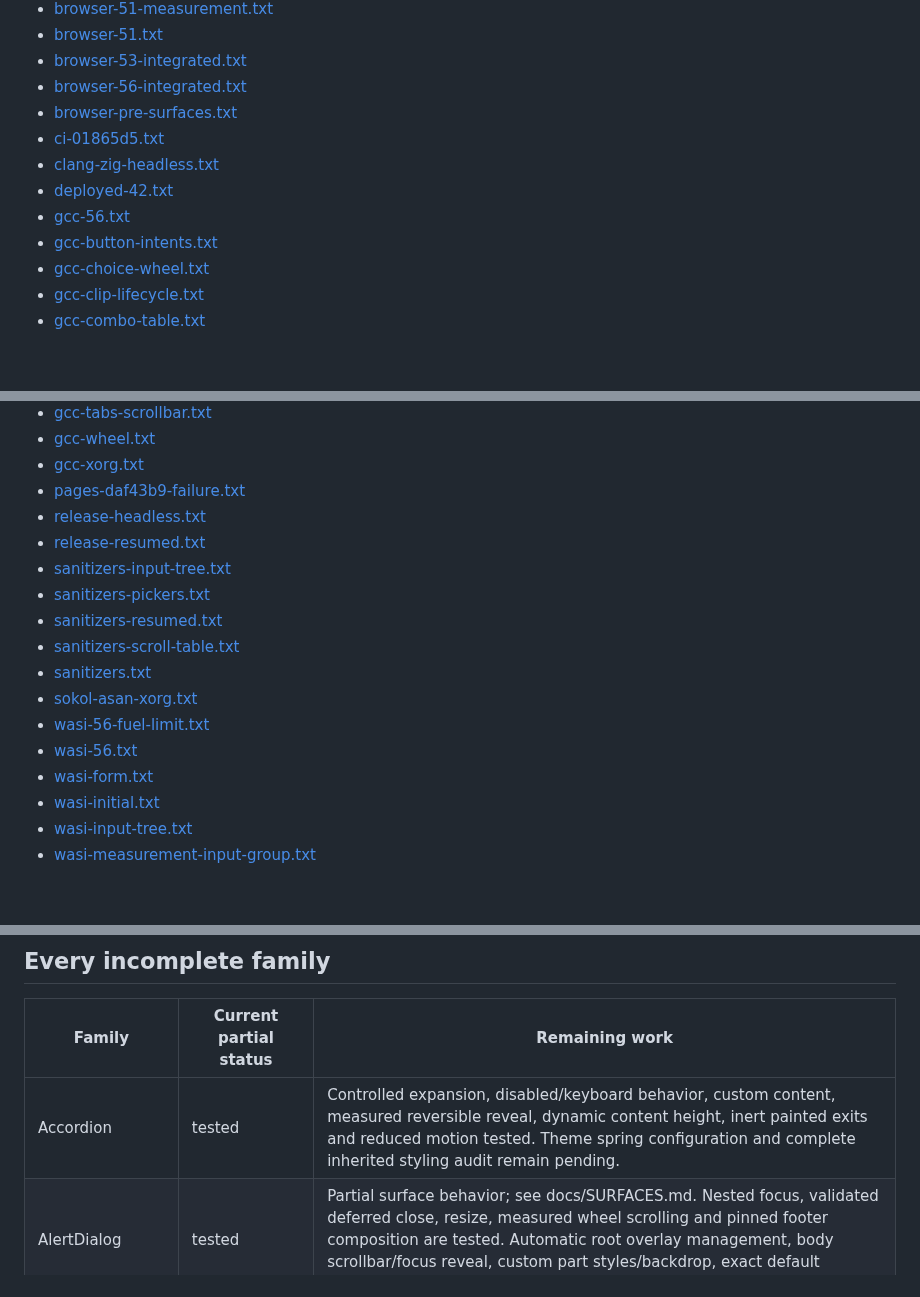
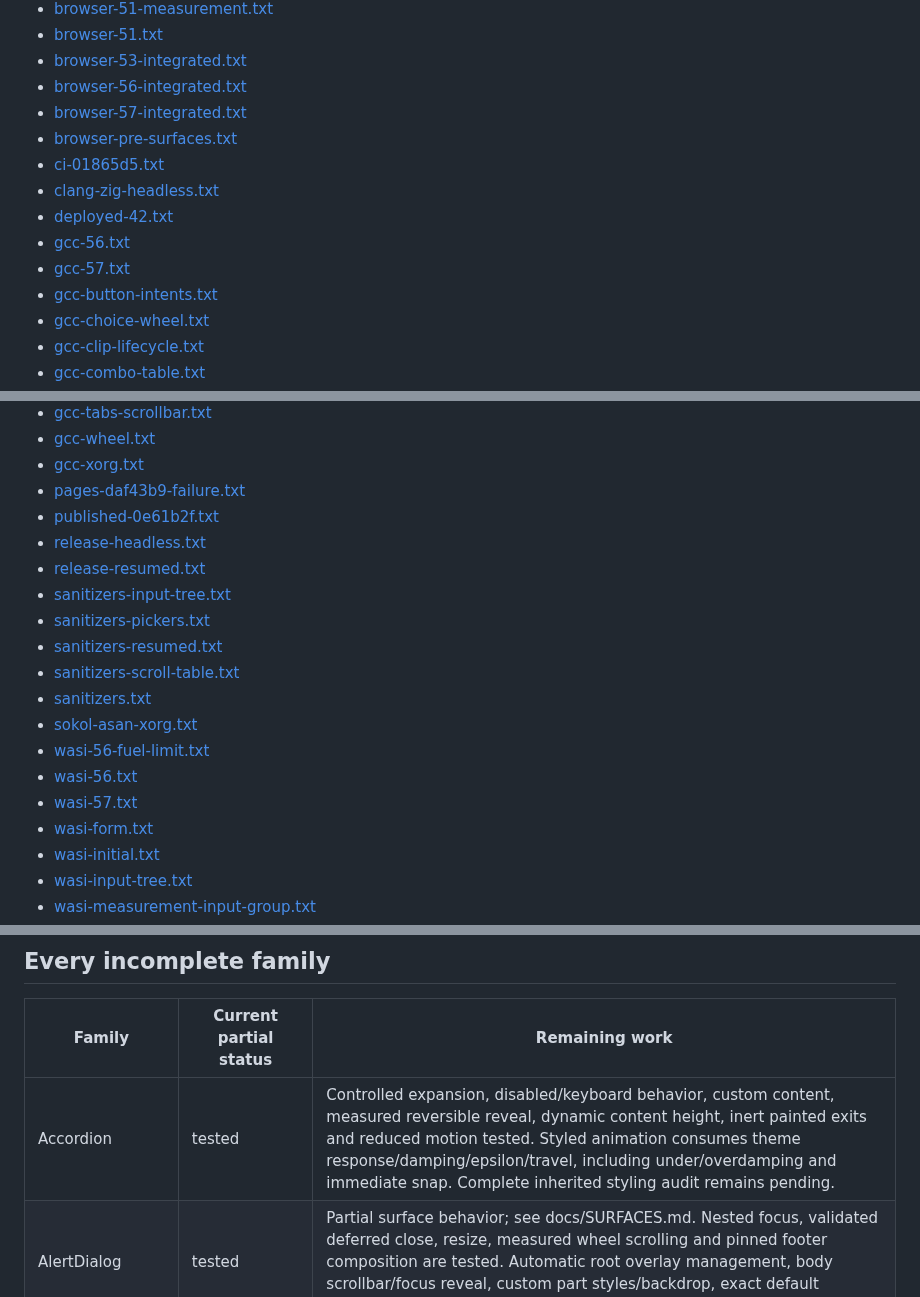
Before and after one commit to mattmezza/cui, a Markdown page: docs/NIGHTLY_REPORT.md, 3 parts joined by grey strips. GitHub-like rendering; blank space fills up the shorter version.

```diff
--- a/docs/NIGHTLY_REPORT.md
+++ b/docs/NIGHTLY_REPORT.md
@@ -41,11 +42,13 @@ Latest stored logs (including the preserved initial WASI failure and corrected r
 - [browser-51.txt](validation/browser-51.txt)
 - [browser-53-integrated.txt](validation/browser-53-integrated.txt)
 - [browser-56-integrated.txt](validation/browser-56-integrated.txt)
+- [browser-57-integrated.txt](validation/browser-57-integrated.txt)
 - [browser-pre-surfaces.txt](validation/browser-pre-surfaces.txt)
 - [ci-01865d5.txt](validation/ci-01865d5.txt)
 - [clang-zig-headless.txt](validation/clang-zig-headless.txt)
 - [deployed-42.txt](validation/deployed-42.txt)
 - [gcc-56.txt](validation/gcc-56.txt)
+- [gcc-57.txt](validation/gcc-57.txt)
 - [gcc-button-intents.txt](validation/gcc-button-intents.txt)
 - [gcc-choice-wheel.txt](validation/gcc-choice-wheel.txt)
 - [gcc-clip-lifecycle.txt](validation/gcc-clip-lifecycle.txt)
@@ -85,6 +88,7 @@ Latest stored logs (including the preserved initial WASI failure and corrected r
 - [gcc-wheel.txt](validation/gcc-wheel.txt)
 - [gcc-xorg.txt](validation/gcc-xorg.txt)
 - [pages-daf43b9-failure.txt](validation/pages-daf43b9-failure.txt)
+- [published-0e61b2f.txt](validation/published-0e61b2f.txt)
 - [release-headless.txt](validation/release-headless.txt)
 - [release-resumed.txt](validation/release-resumed.txt)
 - [sanitizers-input-tree.txt](validation/sanitizers-input-tree.txt)
@@ -95,6 +99,7 @@ Latest stored logs (including the preserved initial WASI failure and corrected r
 - [sokol-asan-xorg.txt](validation/sokol-asan-xorg.txt)
 - [wasi-56-fuel-limit.txt](validation/wasi-56-fuel-limit.txt)
 - [wasi-56.txt](validation/wasi-56.txt)
+- [wasi-57.txt](validation/wasi-57.txt)
 - [wasi-form.txt](validation/wasi-form.txt)
 - [wasi-initial.txt](validation/wasi-initial.txt)
 - [wasi-input-tree.txt](validation/wasi-input-tree.txt)
@@ -157,7 +162,7 @@ No dependency installation needed on the present host. Optional system CMake/Cla
 
 | Family | Current partial status | Remaining work |
 |---|---|---|
-| Accordion | tested | Controlled expansion, disabled/keyboard behavior, custom content, measured reversible reveal, dynamic content height, inert painted exits and reduced motion tested. Theme spring configuration and complete inherited styling audit remain pending. |
+| Accordion | tested | Controlled expansion, disabled/keyboard behavior, custom content, measured reversible reveal, dynamic content height, inert painted exits and reduced motion tested. Styled animation consumes theme response/damping/epsilon/travel, including under/overdamping and immediate snap. Complete inherited styling audit remains pending. |
 | AlertDialog | tested | Partial surface behavior; see docs/SURFACES.md. Nested focus, validated deferred close, resize, measured wheel scrolling and pinned footer composition are tested. Automatic root overlay management, body scrollbar/focus reveal, custom part styles/backdrop, exact default margins and animated transitions remain pending. |
 | Alert | tested | Severity text, title/message, banner sizing and controlled dismissal tested. Independent success/warning theme colors, rich content/action slots and native accessibility announcement pending. |
 | Attachment | not_started | Full documented behavior pending implementation and audit. |
```
Also changed, not shown: other parts of docs/NIGHTLY_REPORT.md (+9 -8 lines), docs/STATUS_COMPONENTS.md (+1 -2 lines), docs/swarm-status.md (+6 -0 lines), docs/screenshots/web-gallery-marker.png (added), 9 other files.
